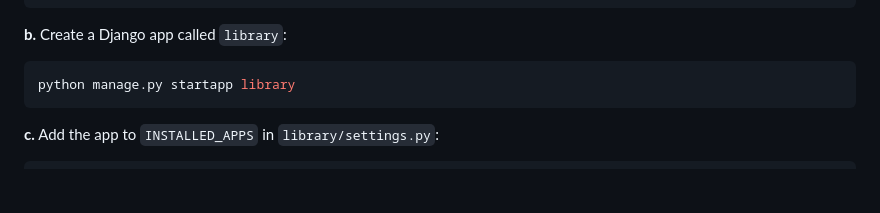
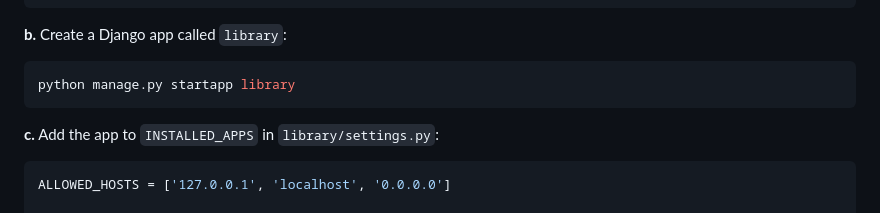
Before and after one commit to padiks/book-library-django, a Markdown page: README.md, the part around the change. GitHub-like rendering; blank space fills up the shorter version.

````diff
--- a/README.md
+++ b/README.md
@@ -154,6 +154,8 @@ python manage.py startapp library
 **c.** Add the app to `INSTALLED_APPS` in `library/settings.py`:
 
 ```python
+ALLOWED_HOSTS = ['127.0.0.1', 'localhost', '0.0.0.0']
+
 INSTALLED_APPS = [
     'django.contrib.admin',
     'django.contrib.auth',
````
